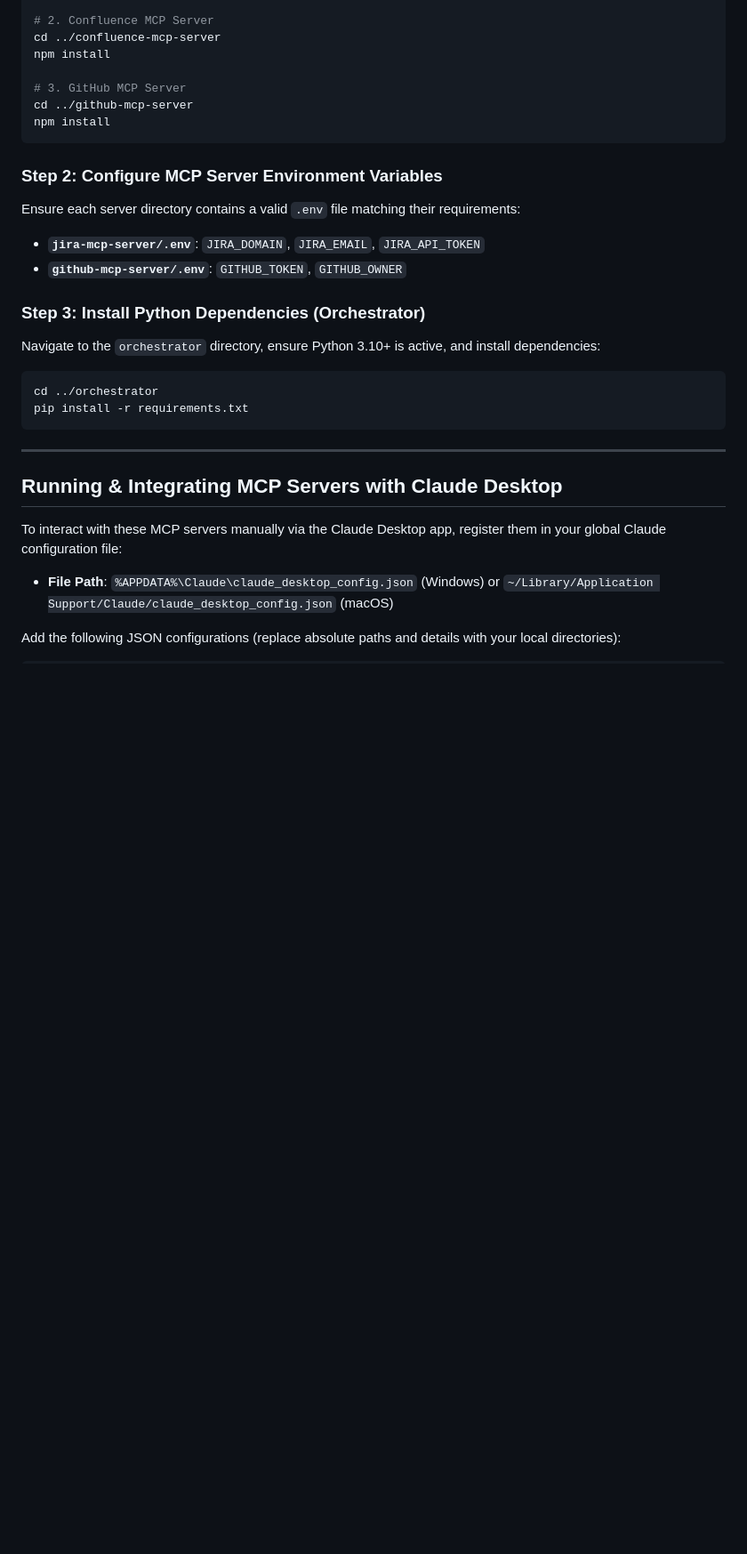
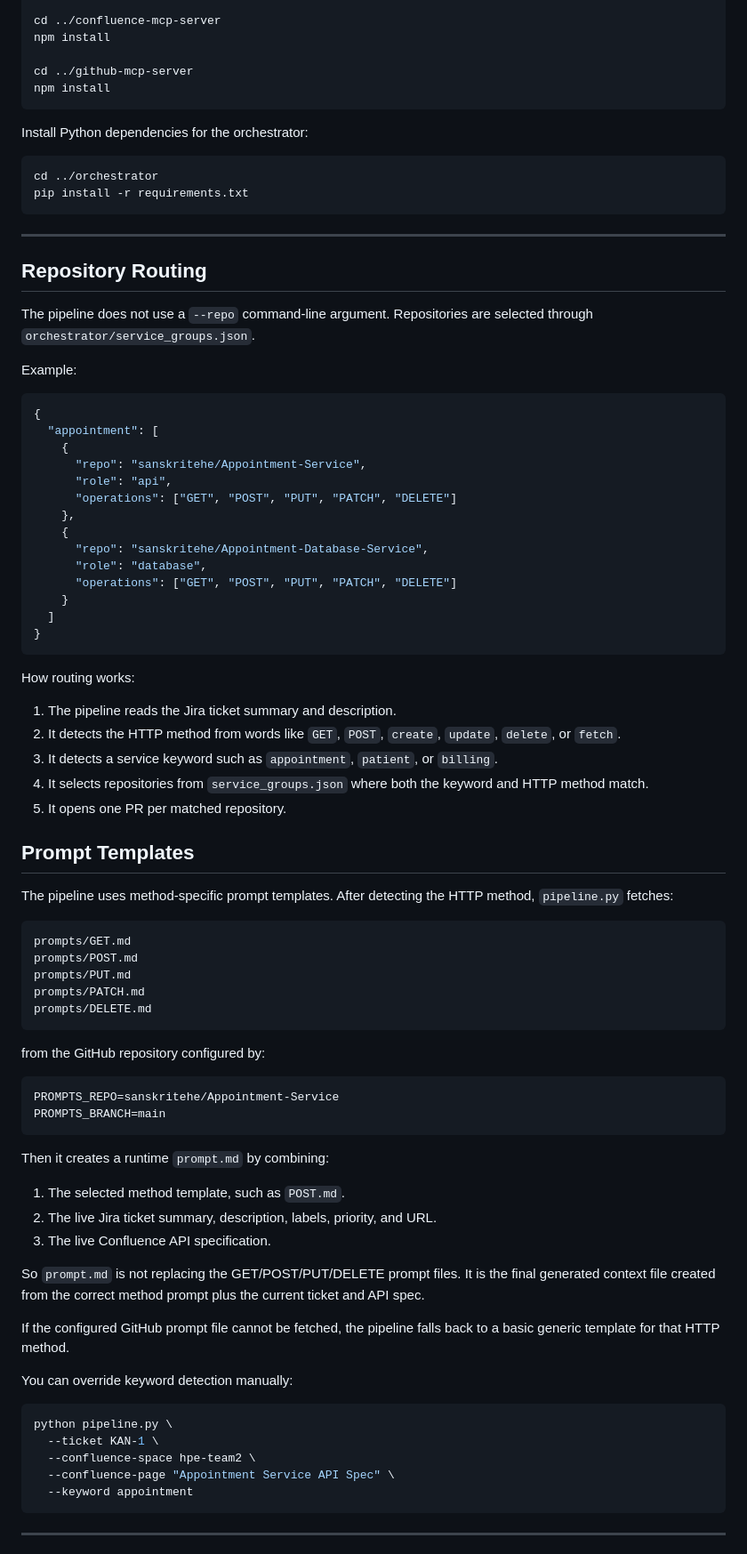
Before and after one commit to sanskritehe/API-Automation-GraphQL, a Markdown page: README.md, the part around one of its changes. Shown at 89% size. Drawn GitHub-style; blank space fills up the shorter version.

````diff
--- a/README.md
+++ b/README.md
@@ -101,22 +132,14 @@ For each MCP server, navigate to its folder and install dependencies:
 cd jira-mcp-server
 npm install
 
-# 2. Confluence MCP Server
 cd ../confluence-mcp-server
 npm install
 
-# 3. GitHub MCP Server
 cd ../github-mcp-server
 npm install
 ```
 
-### Step 2: Configure MCP Server Environment Variables
-Ensure each server directory contains a valid `.env` file matching their requirements:
-*   **`jira-mcp-server/.env`**: `JIRA_DOMAIN`, `JIRA_EMAIL`, `JIRA_API_TOKEN`
-*   **`github-mcp-server/.env`**: `GITHUB_TOKEN`, `GITHUB_OWNER`
-
-### Step 3: Install Python Dependencies (Orchestrator)
-Navigate to the `orchestrator` directory, ensure Python 3.10+ is active, and install dependencies:
+Install Python dependencies for the orchestrator:
 
 ```bash
 cd ../orchestrator
@@ -125,10 +148,75 @@ pip install -r requirements.txt
 
 ---
 
-## Running & Integrating MCP Servers with Claude Desktop
+## Repository Routing
 
-To interact with these MCP servers manually via the Claude Desktop app, register them in your global Claude configuration file:
+The pipeline does not use a `--repo` command-line argument. Repositories are selected through `orchestrator/service_groups.json`.
 
-*   **File Path**: `%APPDATA%\Claude\claude_desktop_config.json` (Windows) or `~/Library/Application Support/Claude/claude_desktop_config.json` (macOS)
+Example:
 
-Add the following JSON configurations (replace absolute paths and details with your local directories):
+```json
+{
+  "appointment": [
+    {
+      "repo": "sanskritehe/Appointment-Service",
+      "role": "api",
+      "operations": ["GET", "POST", "PUT", "PATCH", "DELETE"]
+    },
+    {
+      "repo": "sanskritehe/Appointment-Database-Service",
+      "role": "database",
+      "operations": ["GET", "POST", "PUT", "PATCH", "DELETE"]
+    }
+  ]
+}
+```
+
+How routing works:
+
+1. The pipeline reads the Jira ticket summary and description.
+2. It detects the HTTP method from words like `GET`, `POST`, `create`, `update`, `delete`, or `fetch`.
+3. It detects a service keyword such as `appointment`, `patient`, or `billing`.
+4. It selects repositories from `service_groups.json` where both the keyword and HTTP method match.
+5. It opens one PR per matched repository.
+
+## Prompt Templates
+
+The pipeline uses method-specific prompt templates. After detecting the HTTP method, `pipeline.py` fetches:
+
+```text
+prompts/GET.md
+prompts/POST.md
+prompts/PUT.md
+prompts/PATCH.md
+prompts/DELETE.md
+```
+
+from the GitHub repository configured by:
+
+```ini
+PROMPTS_REPO=sanskritehe/Appointment-Service
+PROMPTS_BRANCH=main
+```
+
+Then it creates a runtime `prompt.md` by combining:
+
+1. The selected method template, such as `POST.md`.
+2. The live Jira ticket summary, description, labels, priority, and URL.
+3. The live Confluence API specification.
+
+So `prompt.md` is not replacing the GET/POST/PUT/DELETE prompt files. It is the final generated context file created from the correct method prompt plus the current ticket and API spec.
+
+If the configured GitHub prompt file cannot be fetched, the pipeline falls back to a basic generic template for that HTTP method.
+
+You can override keyword detection manually:
+
+```bash
+python pipeline.py \
+  --ticket KAN-1 \
+  --confluence-space hpe-team2 \
+  --confluence-page "Appointment Service API Spec" \
+  --keyword appointment
+```
+
+---
+
````
Also changed, not shown: other parts of README.md (+352 -137 lines).
